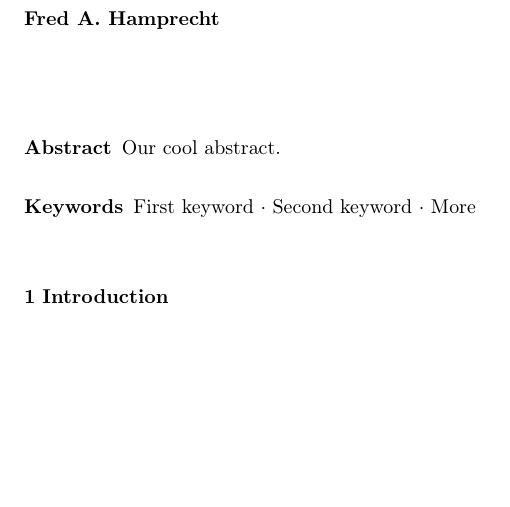
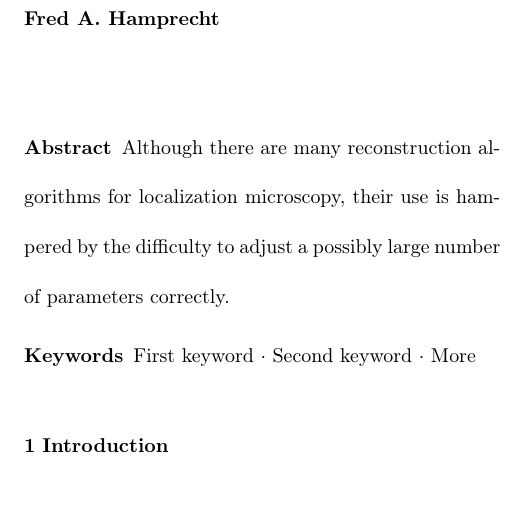
Before and after one commit to ukoethe/simpleSTORM-paper, a LaTeX paper (simpleSTORM.tex): part of one column of page 1 of 23, cut so that both start at the same text, the shorter picture padded with empty space. Compiled offline with pdfLaTeX.

Commit message:
started abstract

```diff
--- a/simpleSTORM.tex
+++ b/simpleSTORM.tex
@@ -42,7 +42,7 @@ The authors are with the Multi-Dimensional Image Processing Group, University of
 \maketitle
 
 \begin{abstract}
-Our cool abstract.
+Although there are many reconstruction algorithms for localization microscopy, their use is hampered by the difficulty to adjust a possibly large number of parameters correctly.
 \keywords{First keyword \and Second keyword \and More}
 \end{abstract}
 
```
